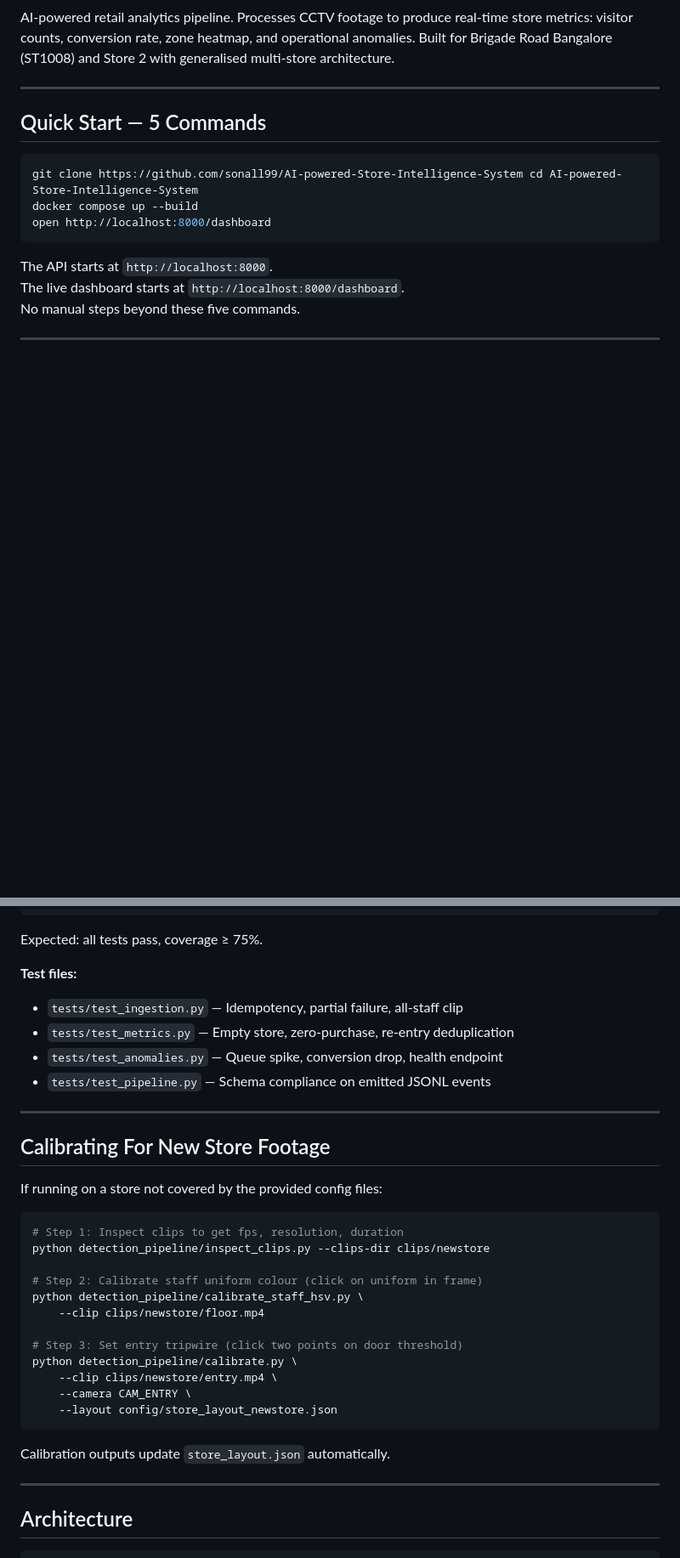
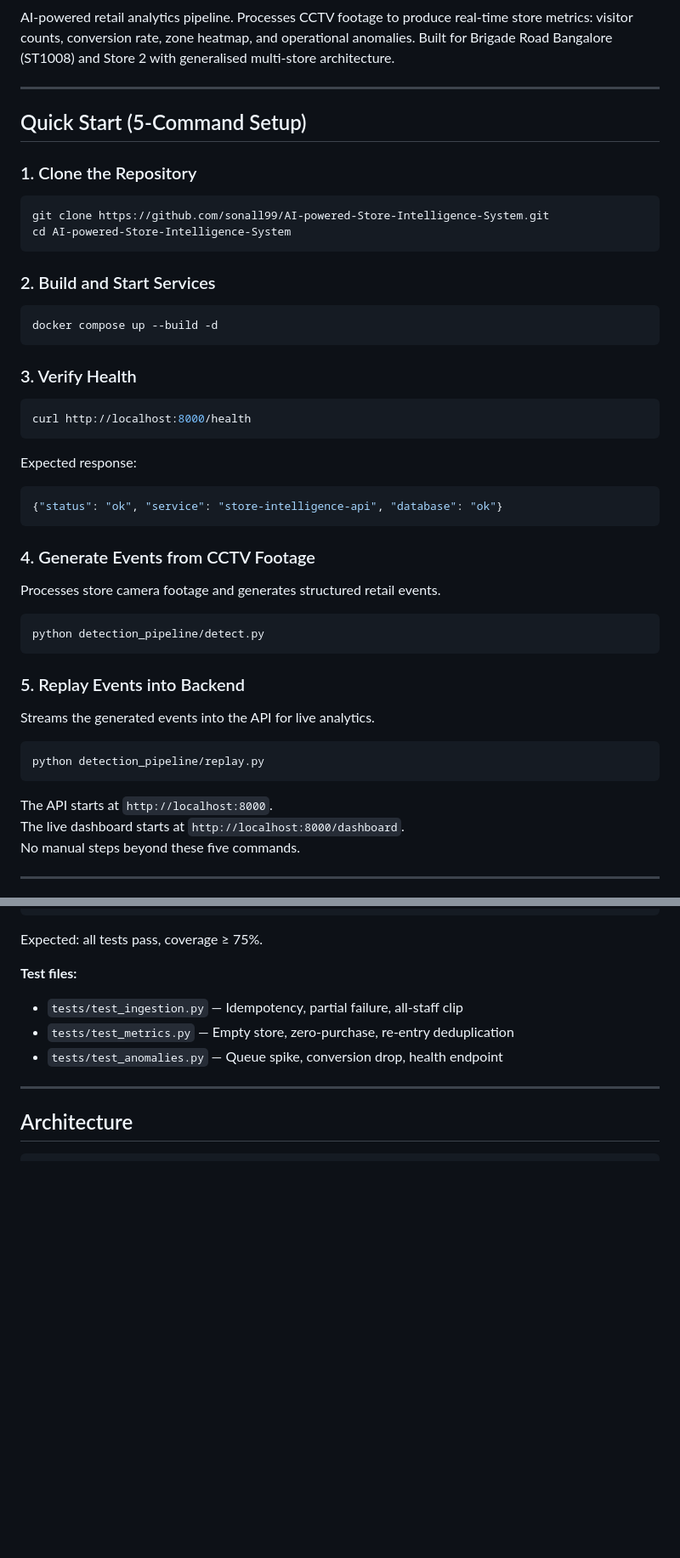
Before and after one commit to sonall99/AI-powered-Store-Intelligence-System, a Markdown page: README.md, 2 parts joined by grey strips. Shown at 85% size. Rendered like a GitHub page; blank space fills up the shorter version.

````diff
--- a/README.md
+++ b/README.md
@@ -5,12 +5,46 @@ AI-powered retail analytics pipeline. Processes CCTV footage to produce real-tim
 
 ---
 
-## Quick Start — 5 Commands
+## Quick Start (5-Command Setup)
+
+### 1. Clone the Repository
 
 ```bash
-git clone https://github.com/sonall99/AI-powered-Store-Intelligence-System cd AI-powered-Store-Intelligence-System
-docker compose up --build
-open http://localhost:8000/dashboard
+git clone https://github.com/sonall99/AI-powered-Store-Intelligence-System.git
+cd AI-powered-Store-Intelligence-System
+```
+
+### 2. Build and Start Services
+
+```bash
+docker compose up --build -d
+```
+
+### 3. Verify Health
+
+```bash
+curl http://localhost:8000/health
+```
+
+Expected response:
+```json
+{"status": "ok", "service": "store-intelligence-api", "database": "ok"}
+```
+
+### 4. Generate Events from CCTV Footage
+
+Processes store camera footage and generates structured retail events.
+
+```bash
+python detection_pipeline/detect.py
+```
+
+### 5. Replay Events into Backend
+
+Streams the generated events into the API for live analytics.
+
+```bash
+python detection_pipeline/replay.py
 ```
 
 The API starts at `http://localhost:8000`.
@@ -112,30 +112,6 @@ Expected: all tests pass, coverage ≥ 75%.
 - `tests/test_ingestion.py` — Idempotency, partial failure, all-staff clip
 - `tests/test_metrics.py` — Empty store, zero-purchase, re-entry deduplication
 - `tests/test_anomalies.py` — Queue spike, conversion drop, health endpoint
-- `tests/test_pipeline.py` — Schema compliance on emitted JSONL events
-
----
-
-## Calibrating For New Store Footage
-
-If running on a store not covered by the provided config files:
-
-```bash
-# Step 1: Inspect clips to get fps, resolution, duration
-python detection_pipeline/inspect_clips.py --clips-dir clips/newstore
-
-# Step 2: Calibrate staff uniform colour (click on uniform in frame)
-python detection_pipeline/calibrate_staff_hsv.py \
-    --clip clips/newstore/floor.mp4
-
-# Step 3: Set entry tripwire (click two points on door threshold)
-python detection_pipeline/calibrate.py \
-    --clip clips/newstore/entry.mp4 \
-    --camera CAM_ENTRY \
-    --layout config/store_layout_newstore.json
-```
-
-Calibration outputs update `store_layout.json` automatically.
 
 ---
 
````
Also changed, not shown: other parts of README.md (+1 -48 lines).
